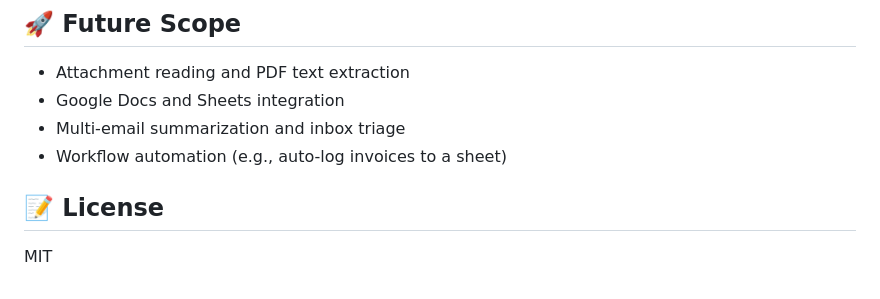
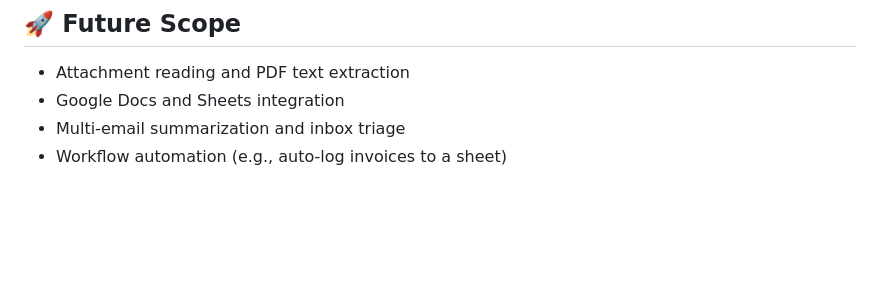
Before and after one commit to Bharatsinghsondhiya/productivity-agent, a Markdown page: README.md, the part around the change. GitHub-like rendering; blank space fills up the shorter version.

Commit message:
Update README.md
Removed License section from README.

```diff
--- a/README.md
+++ b/README.md
@@ -131,7 +131,3 @@ const llm = new ChatGroq({ model: 'llama-3.3-70b-versatile' });
 - Google Docs and Sheets integration
 - Multi-email summarization and inbox triage
 - Workflow automation (e.g., auto-log invoices to a sheet)
-
-## 📝 License
-
-MIT
```
